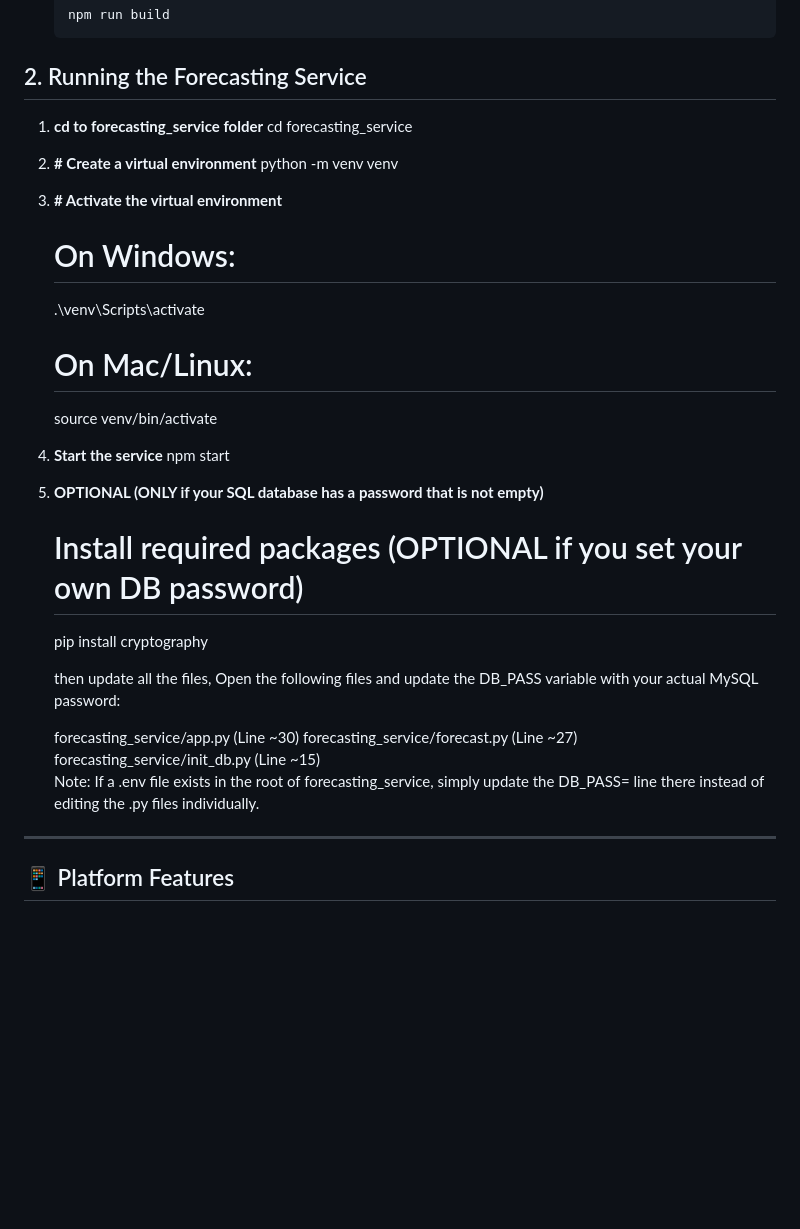
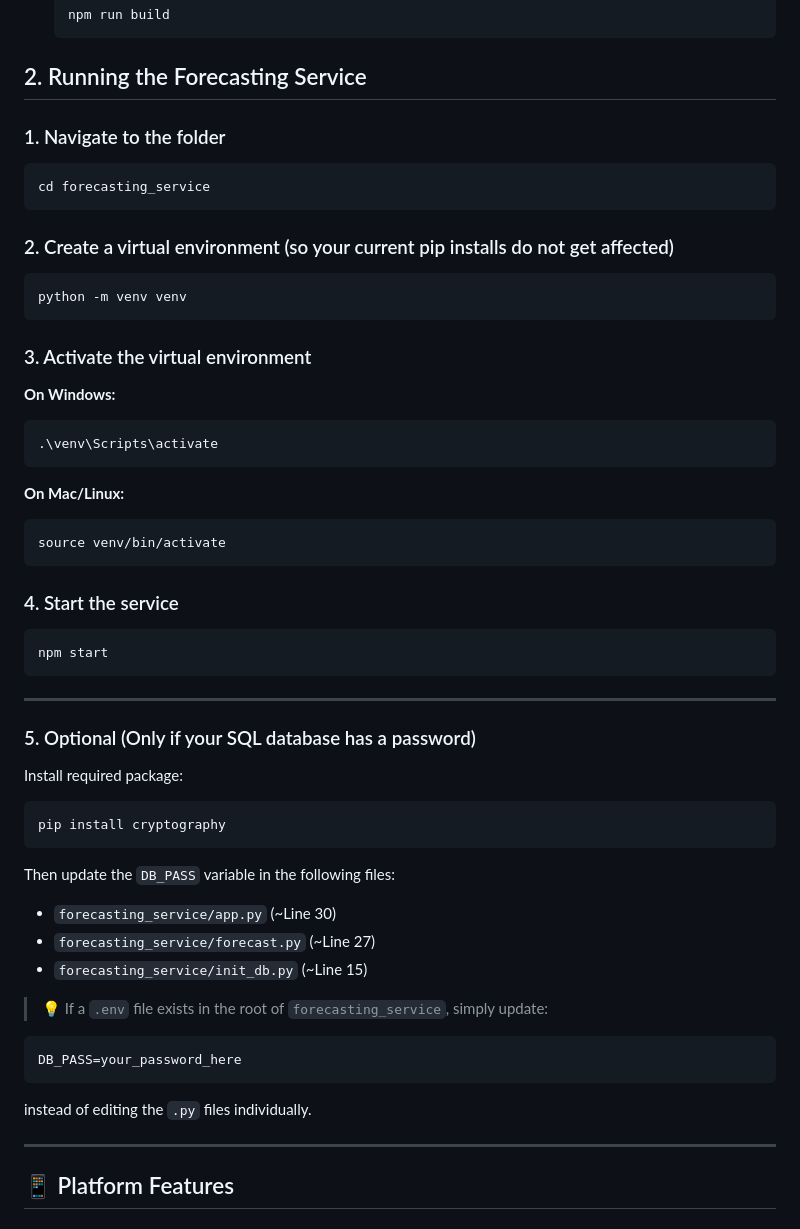
Before and after one commit to swen-teo/dbtt-value-quintillion-dollar, a Markdown page: README.md, the part around the change. Drawn GitHub-style; blank space fills up the shorter version.

Commit message:
Revise README for running the Forecasting Service
Updated instructions for running the Forecasting Service, including creating and activating a virtual environment and optional database password setup.

````diff
--- a/README.md
+++ b/README.md
@@ -62,31 +62,60 @@ This project leverages the latest frontend technologies for a responsive, high-p
     npm run build
     ```
 ## 2. Running the Forecasting Service
-1. **cd to forecasting_service folder**
-   cd forecasting_service
 
-2. **# Create a virtual environment**
-   python -m venv venv
+### 1. Navigate to the folder
 
-3. **# Activate the virtual environment**
-    # On Windows:
-    .\venv\Scripts\activate
-    # On Mac/Linux:
-    source venv/bin/activate
-4. **Start the service**
-   npm start
+```bash
+cd forecasting_service
+```
 
-5. **OPTIONAL (ONLY if your SQL database has a password that is not empty)**
-    # Install required packages (OPTIONAL if you set your own DB password)
-    pip install cryptography
+### 2. Create a virtual environment (so your current pip installs do not get affected)
 
-   then update all the files, Open the following files and update the DB_PASS variable with your actual MySQL password:
+```bash
+python -m venv venv
+```
 
-    forecasting_service/app.py (Line ~30)
-    forecasting_service/forecast.py (Line ~27)
-    forecasting_service/init_db.py (Line ~15)
-    Note: If a .env file exists in the root of forecasting_service, simply update the DB_PASS= line there instead of editing the .py files individually.
+### 3. Activate the virtual environment
 
+**On Windows:**
+
+```bash
+.\venv\Scripts\activate
+```
+
+**On Mac/Linux:**
+
+```bash
+source venv/bin/activate
+```
+
+### 4. Start the service
+
+```bash
+npm start
+```
+---
+### 5. Optional (Only if your SQL database has a password)
+
+Install required package:
+
+```bash
+pip install cryptography
+```
+
+Then update the `DB_PASS` variable in the following files:
+
+* `forecasting_service/app.py` (~Line 30)
+* `forecasting_service/forecast.py` (~Line 27)
+* `forecasting_service/init_db.py` (~Line 15)
+
+> 💡 If a `.env` file exists in the root of `forecasting_service`, simply update:
+
+```env
+DB_PASS=your_password_here
+```
+
+instead of editing the `.py` files individually.
 
 ---
 
````
